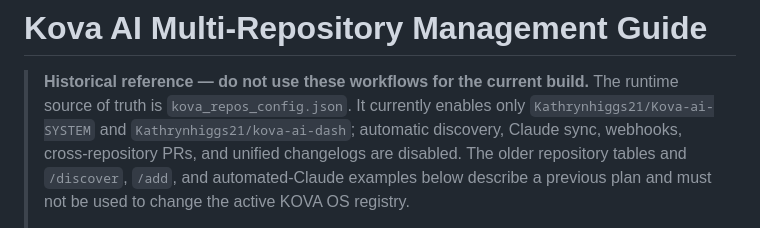
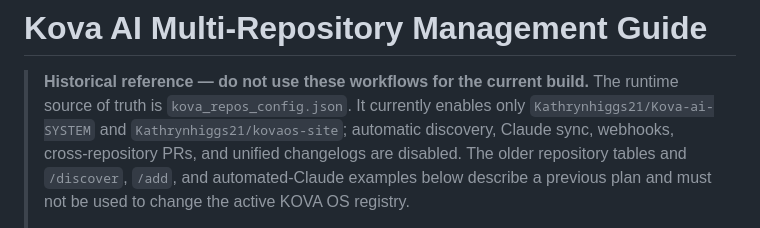
Before and after one commit to Kathrynhiggs21/Kova-ai-SYSTEM, a Markdown page: MULTI_REPO_GUIDE.md, the part around the change. Drawn GitHub-style.

Commit message:
docs: align historical guides with canonical enabled repositories
Co-authored-by: Kathrynhiggs21 <36558612+Kathrynhiggs21@users.noreply.github.com>

```diff
--- a/MULTI_REPO_GUIDE.md
+++ b/MULTI_REPO_GUIDE.md
@@ -3,7 +3,7 @@
 > **Historical reference — do not use these workflows for the current build.**
 > The runtime source of truth is `kova_repos_config.json`. It currently enables
 > only `Kathrynhiggs21/Kova-ai-SYSTEM` and
-> `Kathrynhiggs21/kova-ai-dash`; automatic discovery, Claude sync, webhooks,
+> `Kathrynhiggs21/kovaos-site`; automatic discovery, Claude sync, webhooks,
 > cross-repository PRs, and unified changelogs are disabled. The older repository
 > tables and `/discover`, `/add`, and automated-Claude examples below describe a
 > previous plan and must not be used to change the active KOVA OS registry.
```
Also changed, not shown: SETUP_GUIDE.md (+1 -1 lines).
